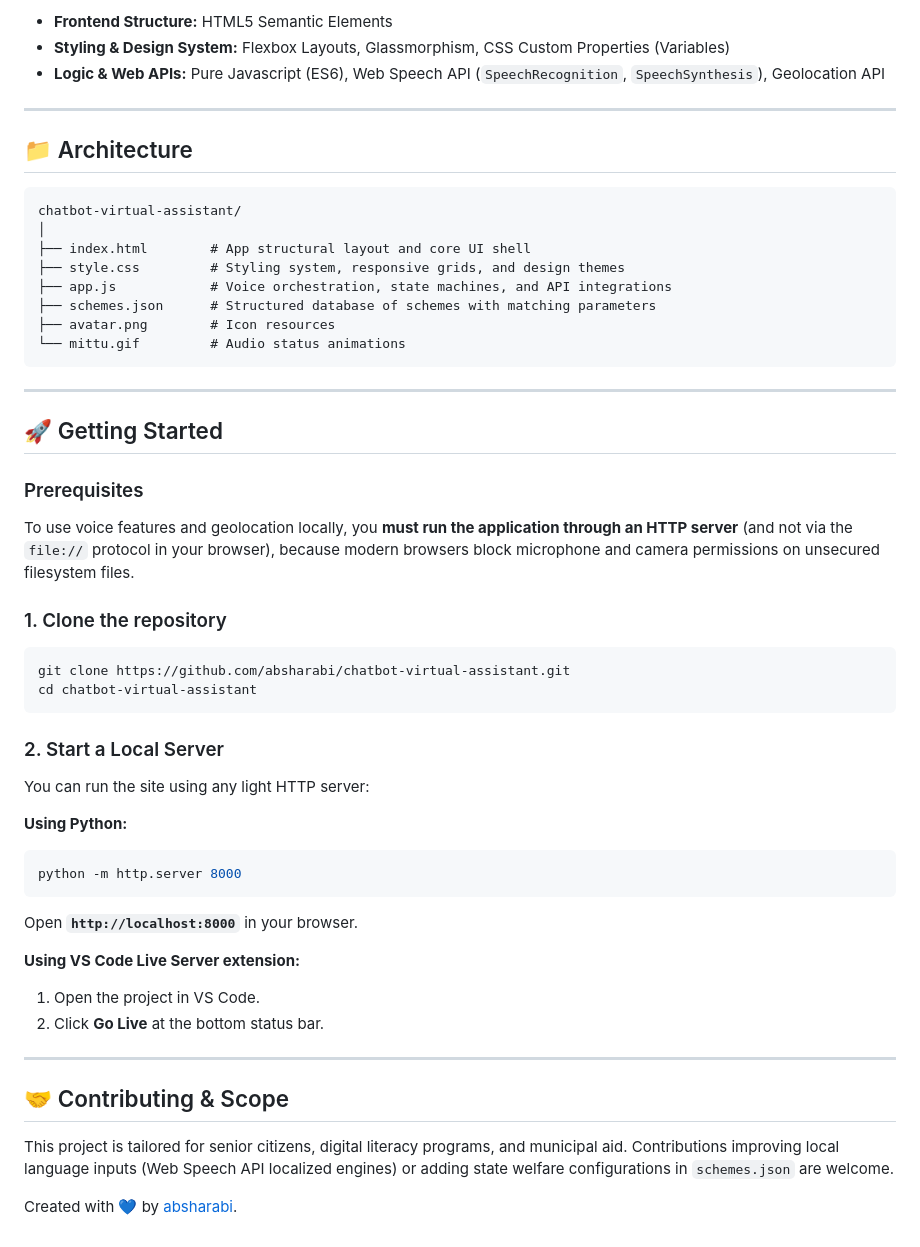
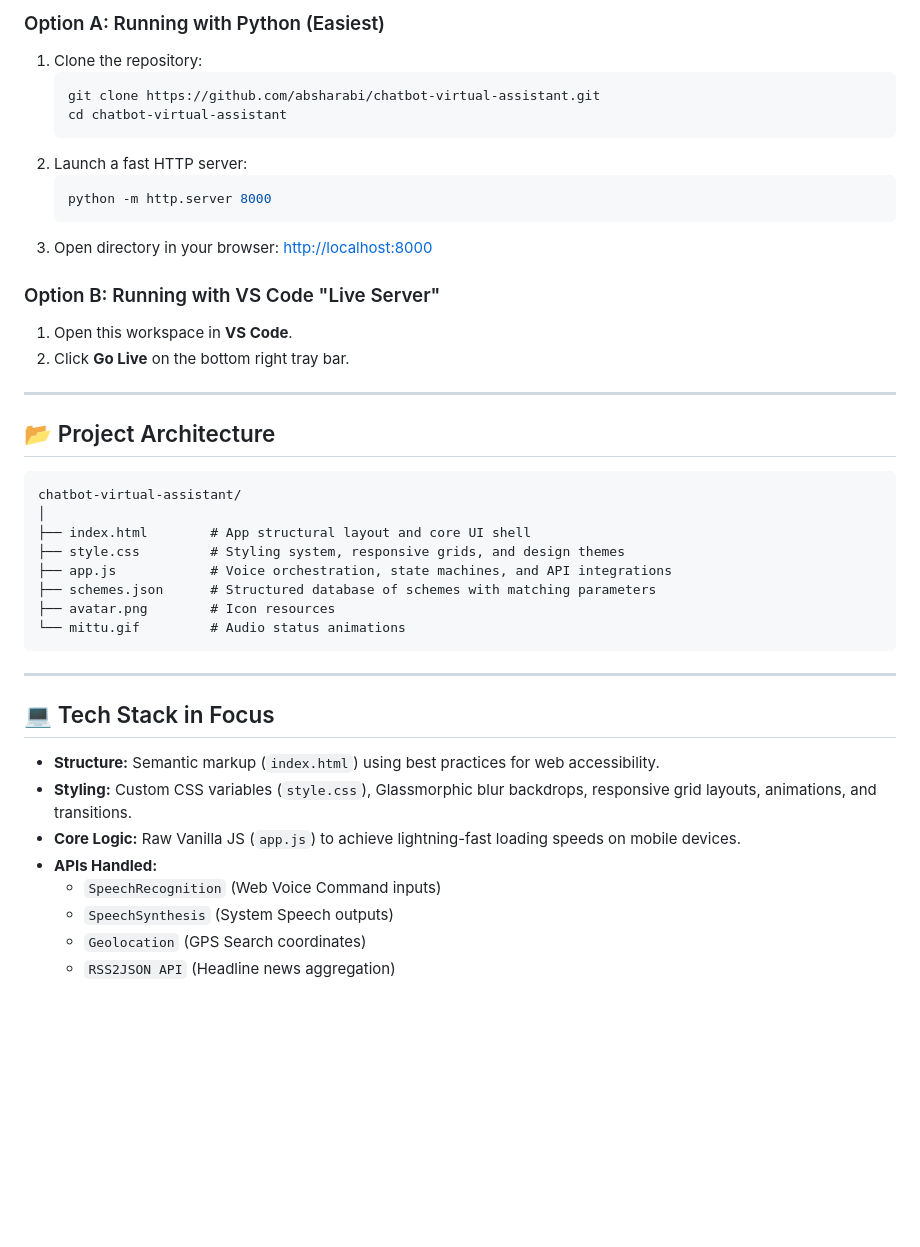
Before and after one commit to absharabi/chatbot-virtual-assistant, a Markdown page: README.md, the part around one of its changes. Drawn GitHub-style; blank space fills up the shorter version.

````diff
--- a/README.md
+++ b/README.md
@@ -45,11 +49,23 @@ MITTU is built with standard technologies to keep the system responsive on low-e
 
-*   **Frontend Structure:** HTML5 Semantic Elements
-*   **Styling & Design System:** Flexbox Layouts, Glassmorphism, CSS Custom Properties (Variables)
-*   **Logic & Web APIs:** Pure Javascript (ES6), Web Speech API (`SpeechRecognition`, `SpeechSynthesis`), Geolocation API
+### Option A: Running with Python (Easiest)
+1. Clone the repository:
+   ```bash
+   git clone https://github.com/absharabi/chatbot-virtual-assistant.git
+   cd chatbot-virtual-assistant
+   ```
+2. Launch a fast HTTP server:
+   ```bash
+   python -m http.server 8000
+   ```
+3. Open directory in your browser: [http://localhost:8000](http://localhost:8000)
+
+### Option B: Running with VS Code "Live Server"
+1. Open this workspace in **VS Code**.
+2. Click **Go Live** on the bottom right tray bar.
 
 ---
 
-## 📁 Architecture
+## 📂 Project Architecture
 
 ```
 chatbot-virtual-assistant/
@@ -64,36 +80,13 @@ chatbot-virtual-assistant/
 
 ---
 
-## 🚀 Getting Started
+## 💻 Tech Stack in Focus
 
-### Prerequisites
-
-To use voice features and geolocation locally, you **must run the application through an HTTP server** (and not via the `file://` protocol in your browser), because modern browsers block microphone and camera permissions on unsecured filesystem files.
-
-### 1. Clone the repository
-```bash
-git clone https://github.com/absharabi/chatbot-virtual-assistant.git
-cd chatbot-virtual-assistant
-```
-
-### 2. Start a Local Server
-
-You can run the site using any light HTTP server:
-
-**Using Python:**
-```bash
-python -m http.server 8000
-```
-Open **`http://localhost:8000`** in your browser.
-
-**Using VS Code Live Server extension:**
-1. Open the project in VS Code.
-2. Click **Go Live** at the bottom status bar.
-
----
-
-## 🤝 Contributing & Scope
-
-This project is tailored for senior citizens, digital literacy programs, and municipal aid. Contributions improving local language inputs (Web Speech API localized engines) or adding state welfare configurations in `schemes.json` are welcome.
-
-Created with 💙 by [absharabi](https://github.com/absharabi).
+*   **Structure:** Semantic markup (`index.html`) using best practices for web accessibility.
+*   **Styling:** Custom CSS variables (`style.css`), Glassmorphic blur backdrops, responsive grid layouts, animations, and transitions.
+*   **Core Logic:** Raw Vanilla JS (`app.js`) to achieve lightning-fast loading speeds on mobile devices.
+*   **APIs Handled:**
+    *   `SpeechRecognition` (Web Voice Command inputs)
+    *   `SpeechSynthesis` (System Speech outputs)
+    *   `Geolocation` (GPS Search coordinates)
+    *   `RSS2JSON API` (Headline news aggregation)
````
Also changed, not shown: other parts of README.md (+33 -29 lines).
